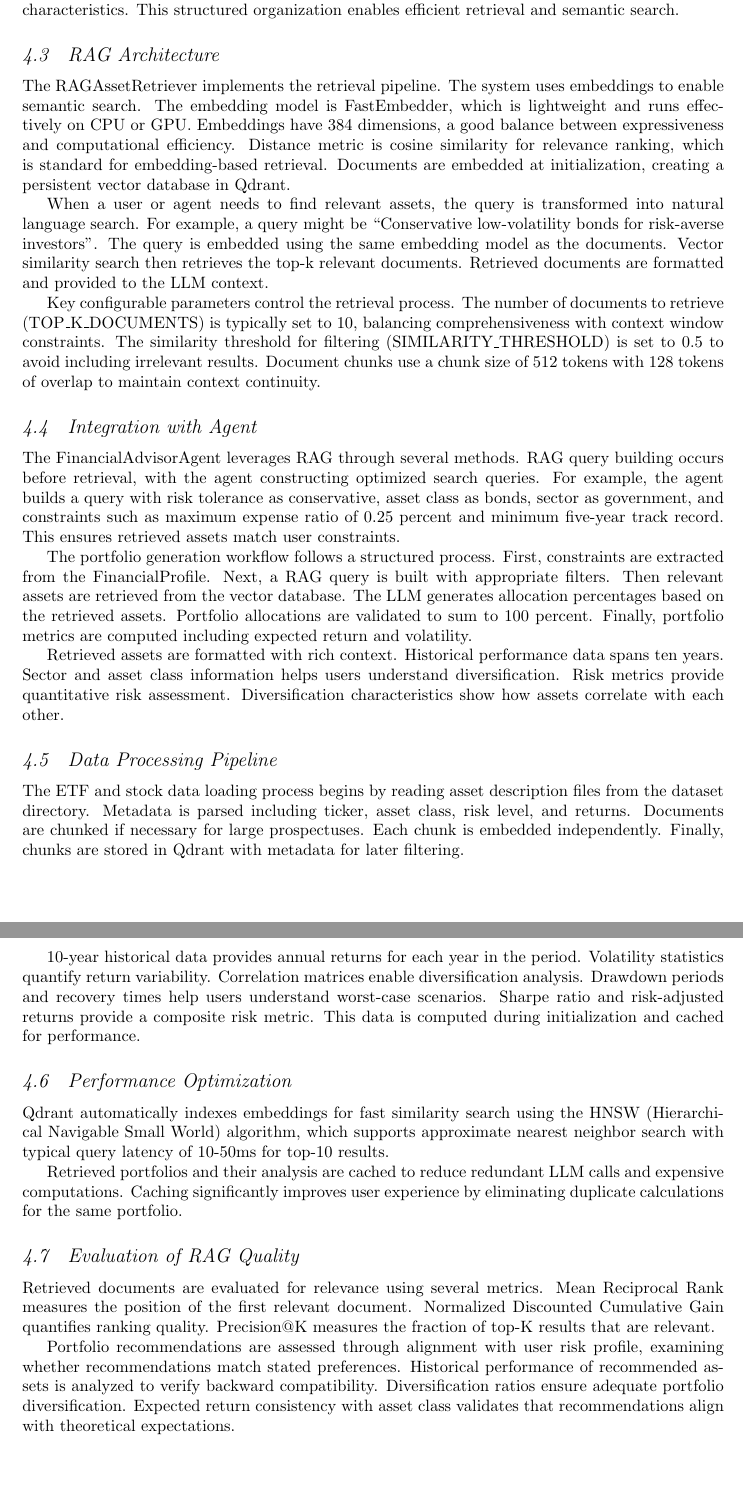
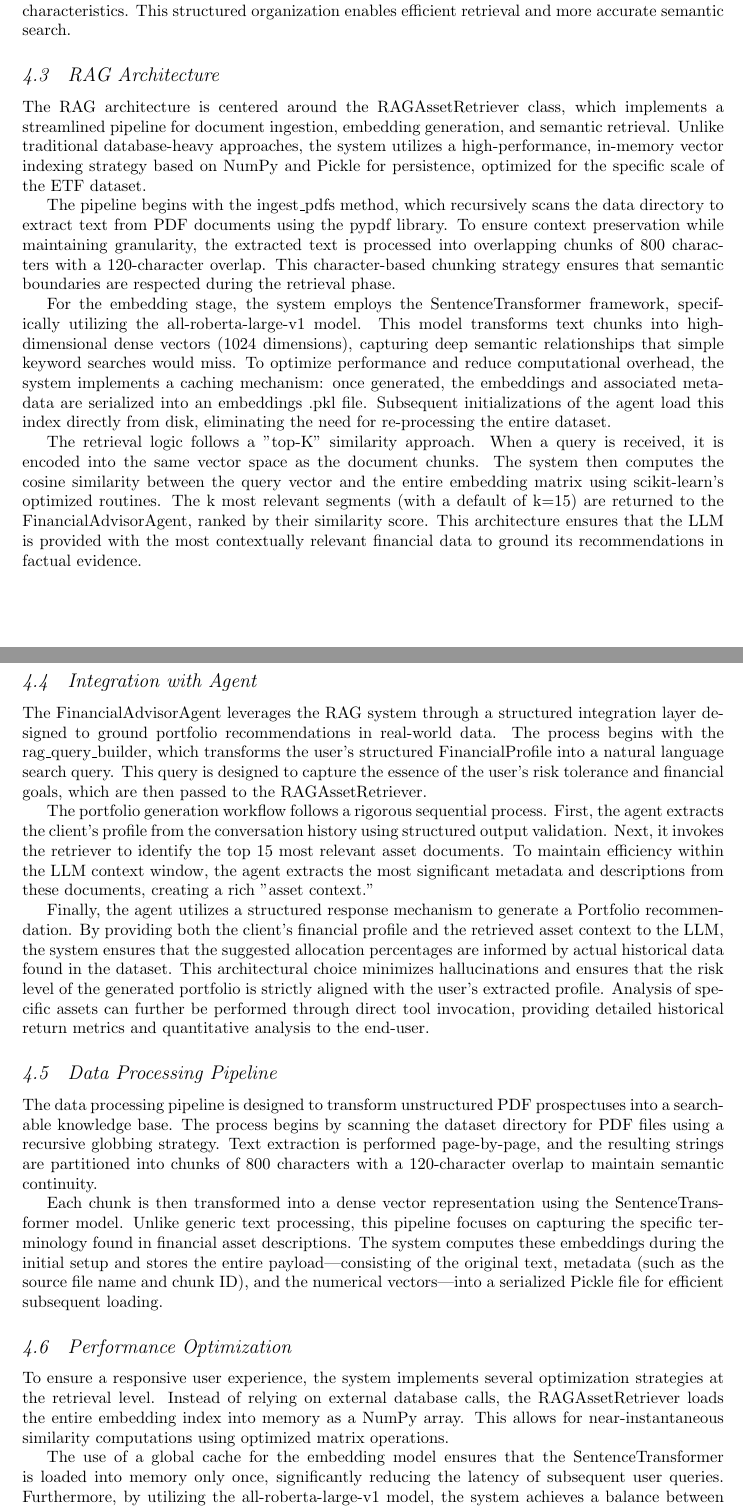
Before and after one commit to merendamattia/personal-financial-ai-agent, a LaTeX document (latex/main.tex, which reads latex/sections/05_rag.tex): two parts of pages 5 and 6 of 9 before the commit and two parts of pages 5 and 6 of 10 after it, joined at a grey line, cut so that both start at the same text, the shorter picture padded with empty space. Compiled offline with pdfLaTeX.

Commit message:
refactor: modified rag section of the latex report

```diff
--- a/latex/sections/05_rag.tex
+++ b/latex/sections/05_rag.tex
@@ -7,38 +13,40 @@ Retrieval-augmented generation enhances LLM capabilities by grounding responses
 
 \subsection{Asset Data Organization}
 
-Financial assets are organized in a structured directory hierarchy. The dataset directory contains subdirectories for different asset types. ETFs are further organized by asset class, with bonds and stocks as primary categories. Within each category, assets are organized by sector or type, such as corporate bonds, government bonds, tech sector ETFs, healthcare sector ETFs, and diversified index ETFs. Each asset includes asset name and ticker symbol, asset class and sector classification, risk level assessment, 10-year historical return data, expense ratios and fees, and diversification characteristics. This structured organization enables efficient retrieval and semantic search.
+Financial assets are organized in a structured directory hierarchy. The dataset directory contains subdirectories for different asset types. ETFs are further organized by asset class, with bonds and stocks as primary categories. Within each category, assets are organized by sector or type, such as corporate bonds, government bonds, tech sector ETFs, healthcare sector ETFs, and diversified index ETFs. Each asset includes asset name and ticker symbol, asset class and sector classification, risk level assessment, 10-year historical return data, expense ratios and fees, and diversification characteristics. This structured organization enables efficient retrieval and more accurate semantic search.
 
 \subsection{RAG Architecture}
 
-The RAGAssetRetriever implements the retrieval pipeline. The system uses embeddings to enable semantic search. The embedding model is FastEmbedder, which is lightweight and runs effectively on CPU or GPU. Embeddings have 384 dimensions, a good balance between expressiveness and computational efficiency. Distance metric is cosine similarity for relevance ranking, which is standard for embedding-based retrieval. Documents are embedded at initialization, creating a persistent vector database in Qdrant.
+The RAG architecture is centered around the RAGAssetRetriever class, which implements a streamlined pipeline for document ingestion, embedding generation, and semantic retrieval. Unlike traditional database-heavy approaches, the system utilizes a high-performance, in-memory vector indexing strategy based on NumPy and Pickle for persistence, optimized for the specific scale of the ETF dataset.
 
-When a user or agent needs to find relevant assets, the query is transformed into natural language search. For example, a query might be ``Conservative low-volatility bonds for risk-averse investors''. The query is embedded using the same embedding model as the documents. Vector similarity search then retrieves the top-k relevant documents. Retrieved documents are formatted and provided to the LLM context.
+The pipeline begins with the ingest\_pdfs method, which recursively scans the data directory to extract text from PDF documents using the pypdf library. To ensure context preservation while maintaining granularity, the extracted text is processed into overlapping chunks of 800 characters with a 120-character overlap. This character-based chunking strategy ensures that semantic boundaries are respected during the retrieval phase.
 
-Key configurable parameters control the retrieval process. The number of documents to retrieve (TOP\_K\_DOCUMENTS) is typically set to 10, balancing comprehensiveness with context window constraints. The similarity threshold for filtering (SIMILARITY\_THRESHOLD) is set to 0.5 to avoid including irrelevant results. Document chunks use a chunk size of 512 tokens with 128 tokens of overlap to maintain context continuity.
+For the embedding stage, the system employs the SentenceTransformer framework, specifically utilizing the all-roberta-large-v1 model. This model transforms text chunks into high-dimensional dense vectors (1024 dimensions), capturing deep semantic relationships that simple keyword searches would miss. To optimize performance and reduce computational overhead, the system implements a caching mechanism: once generated, the embeddings and associated metadata are serialized into an embeddings .pkl file. Subsequent initializations of the agent load this index directly from disk, eliminating the need for re-processing the entire dataset.
+
+The retrieval logic follows a "top-K" similarity approach. When a query is received, it is encoded into the same vector space as the document chunks. The system then computes the cosine similarity between the query vector and the entire embedding matrix using scikit-learn's optimized routines. The k most relevant segments (with a default of k=15) are returned to the FinancialAdvisorAgent, ranked by their similarity score. This architecture ensures that the LLM is provided with the most contextually relevant financial data to ground its recommendations in factual evidence.
 
 \subsection{Integration with Agent}
 
-The FinancialAdvisorAgent leverages RAG through several methods. RAG query building occurs before retrieval, with the agent constructing optimized search queries. For example, the agent builds a query with risk tolerance as conservative, asset class as bonds, sector as government, and constraints such as maximum expense ratio of 0.25 percent and minimum five-year track record. This ensures retrieved assets match user constraints.
+The FinancialAdvisorAgent leverages the RAG system through a structured integration layer designed to ground portfolio recommendations in real-world data. The process begins with the rag\_query\_builder, which transforms the user's structured FinancialProfile into a natural language search query. This query is designed to capture the essence of the user's risk tolerance and financial goals, which are then passed to the RAGAssetRetriever.
 
-The portfolio generation workflow follows a structured process. First, constraints are extracted from the FinancialProfile. Next, a RAG query is built with appropriate filters. Then relevant assets are retrieved from the vector database. The LLM generates allocation percentages based on the retrieved assets. Portfolio allocations are validated to sum to 100 percent. Finally, portfolio metrics are computed including expected return and volatility.
+The portfolio generation workflow follows a rigorous sequential process. First, the agent extracts the client's profile from the conversation history using structured output validation. Next, it invokes the retriever to identify the top 15 most relevant asset documents. To maintain efficiency within the LLM context window, the agent extracts the most significant metadata and descriptions from these documents, creating a rich "asset context."
 
-Retrieved assets are formatted with rich context. Historical performance data spans ten years. Sector and asset class information helps users understand diversification. Risk metrics provide quantitative risk assessment. Diversification characteristics show how assets correlate with each other.
+Finally, the agent utilizes a structured response mechanism to generate a Portfolio recommendation. By providing both the client's financial profile and the retrieved asset context to the LLM, the system ensures that the suggested allocation percentages are informed by actual historical data found in the dataset. This architectural choice minimizes hallucinations and ensures that the risk level of the generated portfolio is strictly aligned with the user's extracted profile. Analysis of specific assets can further be performed through direct tool invocation, providing detailed historical return metrics and quantitative analysis to the end-user.
 
 \subsection{Data Processing Pipeline}
 
-The ETF and stock data loading process begins by reading asset description files from the dataset directory. Metadata is parsed including ticker, asset class, risk level, and returns. Documents are chunked if necessary for large prospectuses. Each chunk is embedded independently. Finally, chunks are stored in Qdrant with metadata for later filtering.
+The data processing pipeline is designed to transform unstructured PDF prospectuses into a searchable knowledge base. The process begins by scanning the dataset directory for PDF files using a recursive globbing strategy. Text extraction is performed page-by-page, and the resulting strings are partitioned into chunks of 800 characters with a 120-character overlap to maintain semantic continuity.
 
-10-year historical data provides annual returns for each year in the period. Volatility statistics quantify return variability. Correlation matrices enable diversification analysis. Drawdown periods and recovery times help users understand worst-case scenarios. Sharpe ratio and risk-adjusted returns provide a composite risk metric. This data is computed during initialization and cached for performance.
+Each chunk is then transformed into a dense vector representation using the SentenceTransformer model. Unlike generic text processing, this pipeline focuses on capturing the specific terminology found in financial asset descriptions. The system computes these embeddings during the initial setup and stores the entire payload—consisting of the original text, metadata (such as the source file name and chunk ID), and the numerical vectors—into a serialized Pickle file for efficient subsequent loading.
 
 \subsection{Performance Optimization}
 
-Qdrant automatically indexes embeddings for fast similarity search using the HNSW (Hierarchical Navigable Small World) algorithm, which supports approximate nearest neighbor search with typical query latency of 10-50ms for top-10 results.
+To ensure a responsive user experience, the system implements several optimization strategies at the retrieval level. Instead of relying on external database calls, the RAGAssetRetriever loads the entire embedding index into memory as a NumPy array. This allows for near-instantaneous similarity computations using optimized matrix operations.
 
-Retrieved portfolios and their analysis are cached to reduce redundant LLM calls and expensive computations. Caching significantly improves user experience by eliminating duplicate calculations for the same portfolio.
+The use of a global cache for the embedding model ensures that the SentenceTransformer is loaded into memory only once, significantly reducing the latency of subsequent user queries. Furthermore, by utilizing the all-roberta-large-v1 model, the system achieves a balance between high-dimensional semantic accuracy (1024 dimensions) and computational speed, even on hardware without dedicated GPU acceleration.
 
-\subsection{Evaluation of RAG Quality}
+%\subsection{Evaluation of RAG Quality}
 
-Retrieved documents are evaluated for relevance using several metrics. Mean Reciprocal Rank measures the position of the first relevant document. Normalized Discounted Cumulative Gain quantifies ranking quality. Precision@K measures the fraction of top-K results that are relevant.
+%The quality of the RAG output is monitored through real-time similarity scoring. For every retrieved document, the system computes a confidence score based on the cosine distance between the query and the asset chunk. These scores are used to rank the top 15 results before they are passed to the FinancialAdvisorAgent.
 
-Portfolio recommendations are assessed through alignment with user risk profile, examining whether recommendations match stated preferences. Historical performance of recommended assets is analyzed to verify backward compatibility. Diversification ratios ensure adequate portfolio diversification. Expected return consistency with asset class validates that recommendations align with theoretical expectations.
+%This grounding mechanism ensures that portfolio recommendations are not based on the internal biases of the LLM but are supported by verifiable text extracted directly from official ETF documentation. To further enhance reliability, the agent presents the specific source and relevance score of the retrieved information, allowing for a transparent audit trail of the advice-giving process.
```
Also changed, not shown: latex/sections/05_rag.tex (8 more changed lines).
